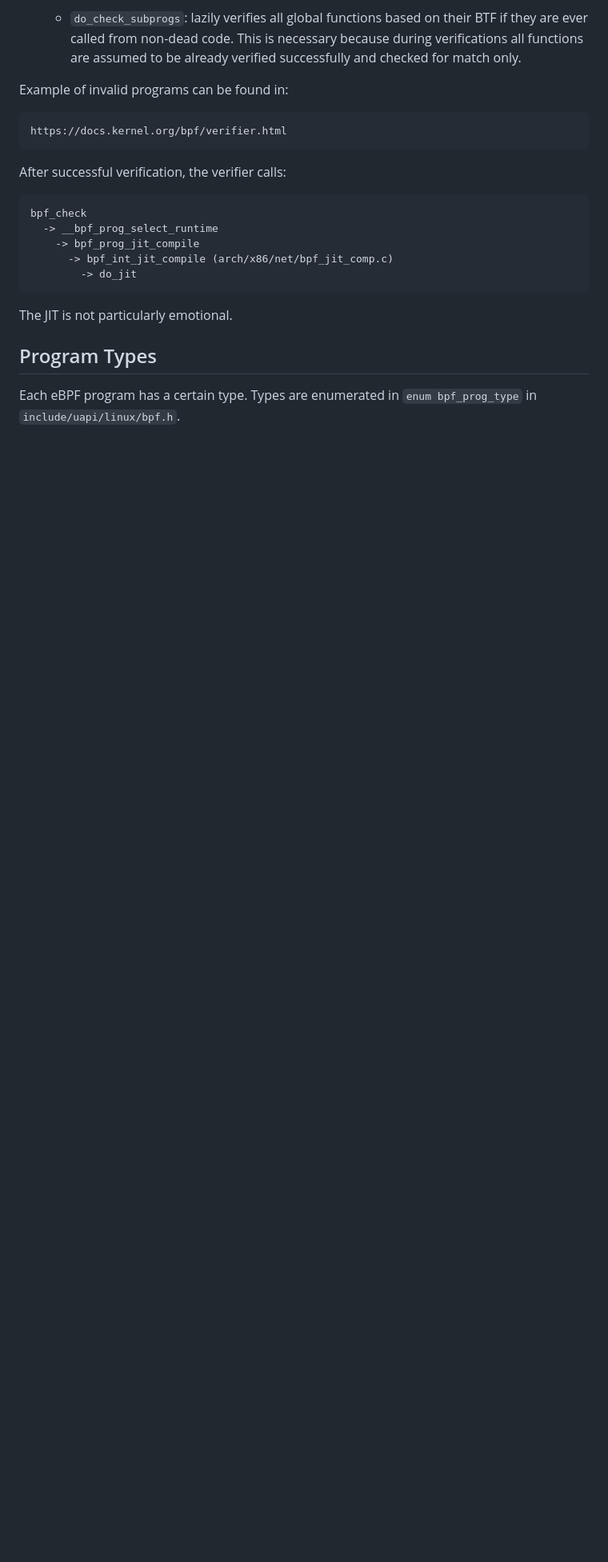
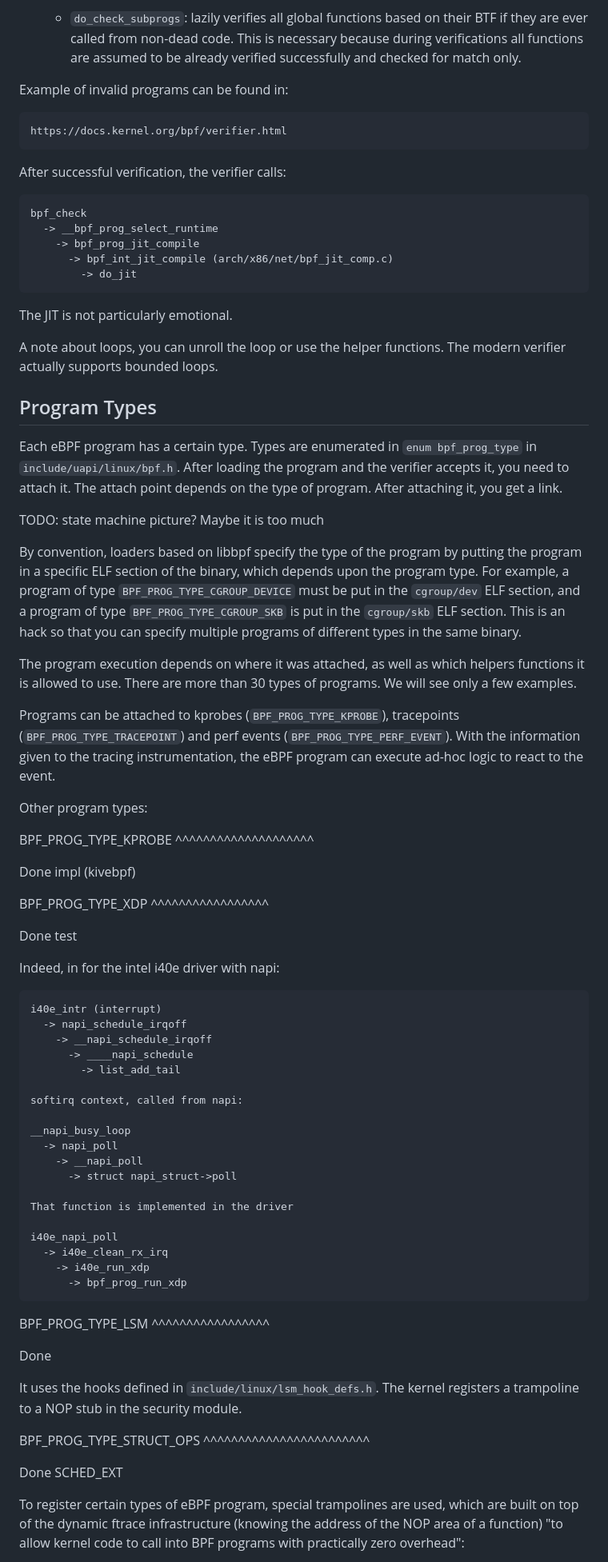
Before and after one commit to San7o/thesis-bachelor, a Markdown page: notes/ebpf.md, the part around one of its changes. Shown at 80% size. GitHub-like rendering; blank space fills up the shorter version.

````diff
--- a/notes/ebpf.md
+++ b/notes/ebpf.md
@@ -406,10 +414,87 @@ bpf_check
 
 The JIT is not particularly emotional.
 
+A note about loops, you can unroll the loop or use the helper functions. The
+modern verifier actually supports bounded loops.
+
 Program Types
 -------------
 
 Each eBPF program has a certain type. Types are enumerated in `enum
-bpf_prog_type` in `include/uapi/linux/bpf.h`.
+bpf_prog_type` in `include/uapi/linux/bpf.h`. After loading the program and the
+verifier accepts it, you need to attach it. The attach point depends on the type
+of program. After attaching it, you get a link.
 
+TODO: state machine picture? Maybe it is too much
 
+By convention, loaders based on libbpf specify the type of the program by
+putting the program in a specific ELF section of the binary, which depends upon
+the program type. For example, a program of type `BPF_PROG_TYPE_CGROUP_DEVICE`
+must be put in the `cgroup/dev` ELF section, and a program of type
+`BPF_PROG_TYPE_CGROUP_SKB` is put in the `cgroup/skb` ELF section. This is an
+hack so that you can specify multiple programs of different types in the same
+binary.
+
+The program execution depends on where it was attached, as well as which helpers
+functions it is allowed to use. There are more than 30 types of programs. We
+will see only a few examples.
+
+Programs can be attached to kprobes (`BPF_PROG_TYPE_KPROBE`), tracepoints
+(`BPF_PROG_TYPE_TRACEPOINT`) and perf events (`BPF_PROG_TYPE_PERF_EVENT`). With
+the information given to the tracing instrumentation, the eBPF program can
+execute ad-hoc logic to react to the event.
+
+Other program types:
+
+BPF_PROG_TYPE_KPROBE
+^^^^^^^^^^^^^^^^^^^^
+
+Done impl (kivebpf)
+
+BPF_PROG_TYPE_XDP
+^^^^^^^^^^^^^^^^^
+
+Done test
+
+Indeed, in for the intel i40e driver with napi:
+
+```
+i40e_intr (interrupt)
+  -> napi_schedule_irqoff
+    -> __napi_schedule_irqoff
+      -> ____napi_schedule
+        -> list_add_tail
+
+softirq context, called from napi:
+
+__napi_busy_loop
+  -> napi_poll
+    -> __napi_poll
+      -> struct napi_struct->poll
+
+That function is implemented in the driver
+
+i40e_napi_poll
+  -> i40e_clean_rx_irq
+    -> i40e_run_xdp
+      -> bpf_prog_run_xdp
+```
+
+BPF_PROG_TYPE_LSM
+^^^^^^^^^^^^^^^^^
+
+Done
+
+It uses the hooks defined in `include/linux/lsm_hook_defs.h`. The kernel
+registers a trampoline to a NOP stub in the security module.
+
+BPF_PROG_TYPE_STRUCT_OPS
+^^^^^^^^^^^^^^^^^^^^^^^^
+
+Done SCHED_EXT
+
+To register certain types of eBPF program, special trampolines are used, which
+are built on top of the dynamic ftrace infrastructure (knowing the address of
+the NOP area of a function) "to allow kernel code to call into BPF programs
+with practically zero overhead":
+
````
Also changed, not shown: other parts of notes/ebpf.md (+143 -30 lines).
